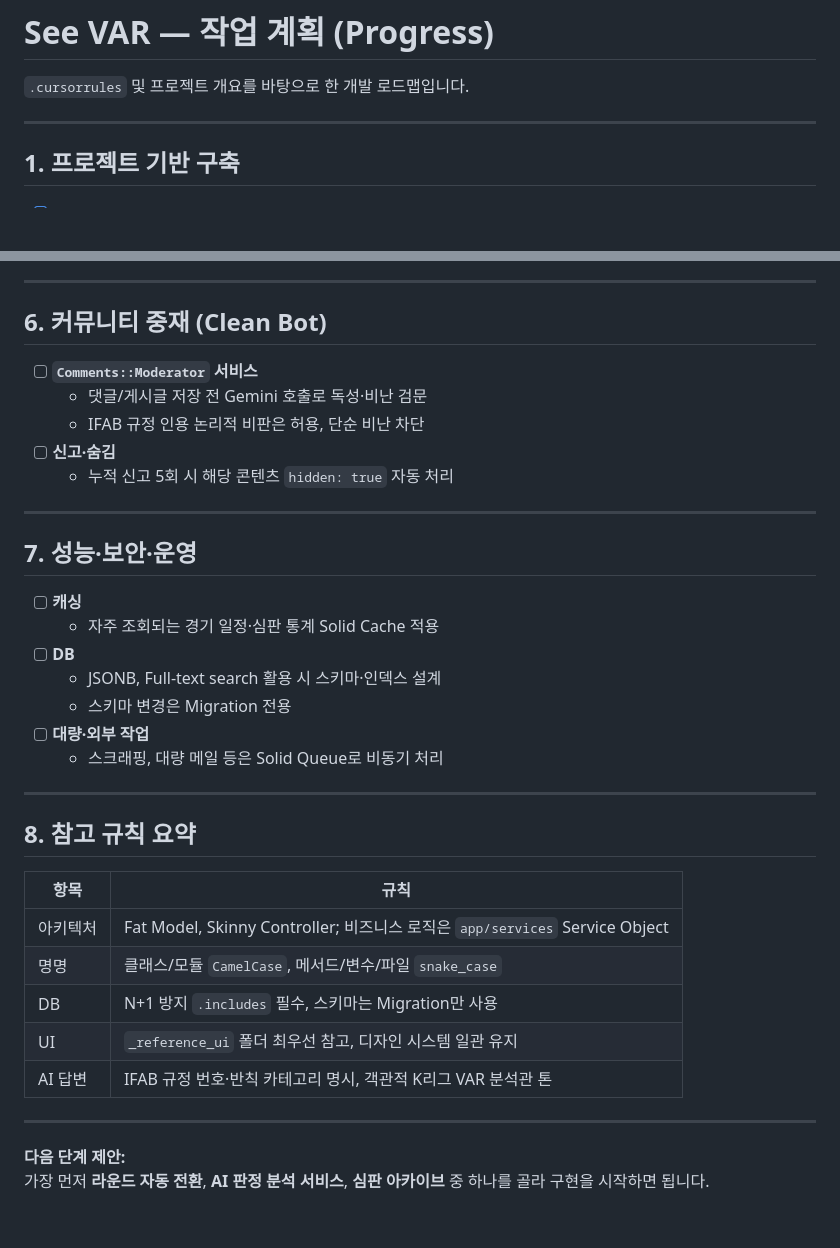
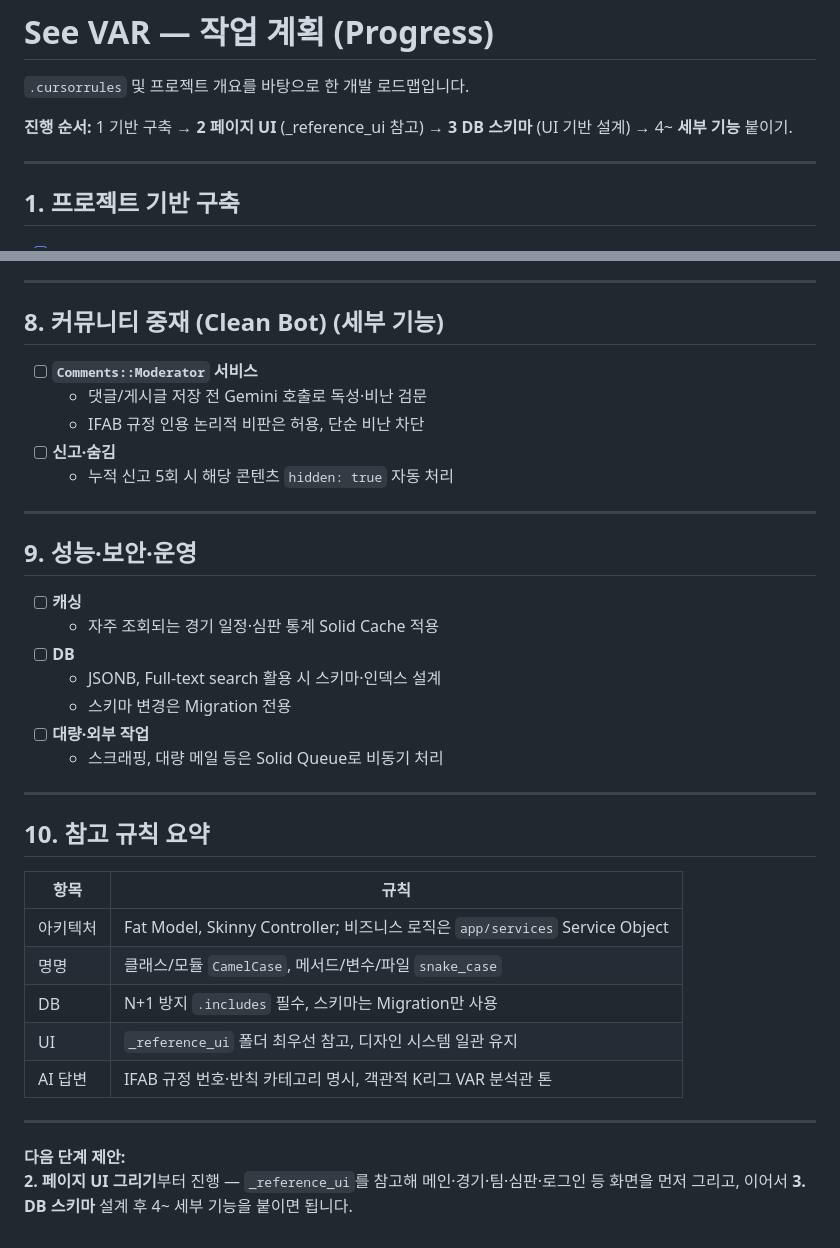
Before and after one commit to nomelancholy/seevar, a Markdown page: progress.md, 2 parts joined by grey strips. GitHub-like rendering; blank space fills up the shorter version.

```diff
--- a/progress.md
+++ b/progress.md
@@ -1,6 +1,8 @@
 # See VAR — 작업 계획 (Progress)
 
 `.cursorrules` 및 프로젝트 개요를 바탕으로 한 개발 로드맵입니다.
+
+**진행 순서:** 1 기반 구축 → **2 페이지 UI** (_reference_ui 참고) → **3 DB 스키마** (UI 기반 설계) → 4~ **세부 기능** 붙이기.
 
 ---
 
@@ -74,7 +110,7 @@
 
 ---
 
-## 6. 커뮤니티 중재 (Clean Bot)
+## 8. 커뮤니티 중재 (Clean Bot) (세부 기능)
 
 - [ ] **`Comments::Moderator` 서비스**
   - 댓글/게시글 저장 전 Gemini 호출로 독성·비난 검문
@@ -84,7 +120,7 @@
 
 ---
 
-## 7. 성능·보안·운영
+## 9. 성능·보안·운영
 
 - [ ] **캐싱**
   - 자주 조회되는 경기 일정·심판 통계 Solid Cache 적용
@@ -96,7 +132,7 @@
 
 ---
 
-## 8. 참고 규칙 요약
+## 10. 참고 규칙 요약
 
 | 항목     | 규칙                                                                        |
 | -------- | --------------------------------------------------------------------------- |
@@ -109,4 +145,4 @@
 ---
 
 **다음 단계 제안:**
-가장 먼저 **라운드 자동 전환**, **AI 판정 분석 서비스**, **심판 아카이브** 중 하나를 골라 구현을 시작하면 됩니다.
+**2. 페이지 UI 그리기**부터 진행 — `_reference_ui`를 참고해 메인·경기·팀·심판·로그인 등 화면을 먼저 그리고, 이어서 **3. DB 스키마** 설계 후 4~ 세부 기능을 붙이면 됩니다.
```
Also changed, not shown: other parts of progress.md (+39 -5 lines).
